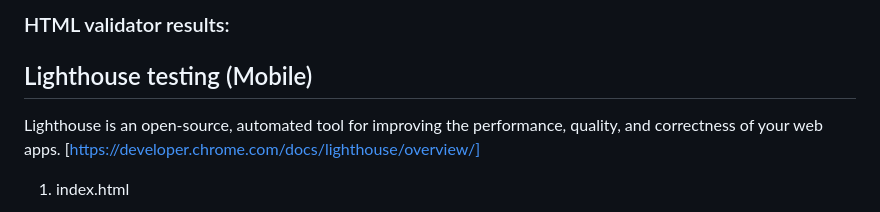
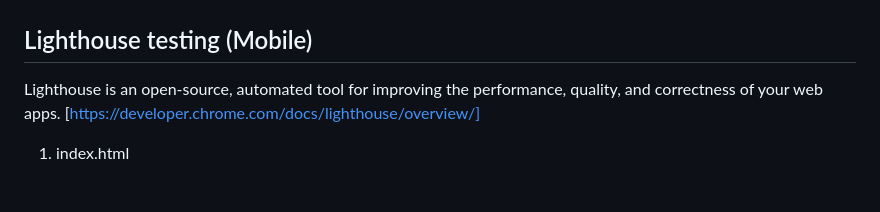
Before and after one commit to PSebastian96/pjt2-keytarschool, a Markdown page: README.md, the part around the change printed below. GitHub-like rendering.

```diff
--- a/README.md
+++ b/README.md
@@ -133,6 +141,5 @@ On the top-right side the user can adjust the preset settings of the piano, whic
 
 
-### HTML validator results:
 
 ## Lighthouse testing (Mobile)
 
```
Also changed, not shown: other parts of README.md (+8 -0 lines).
